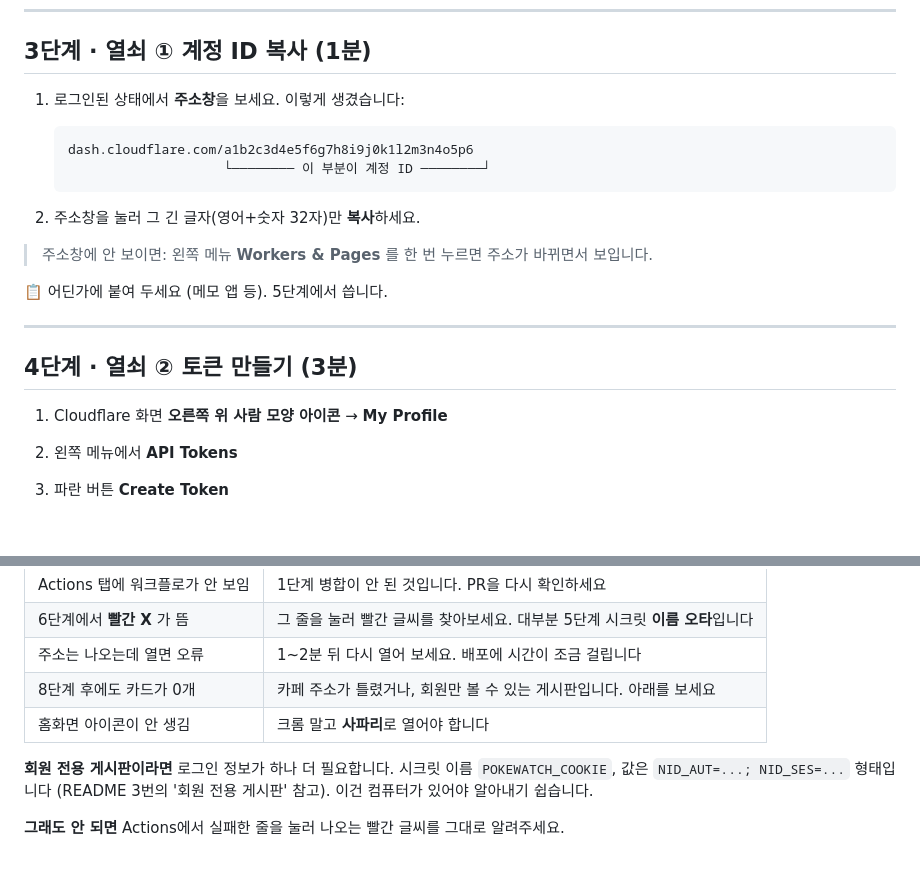
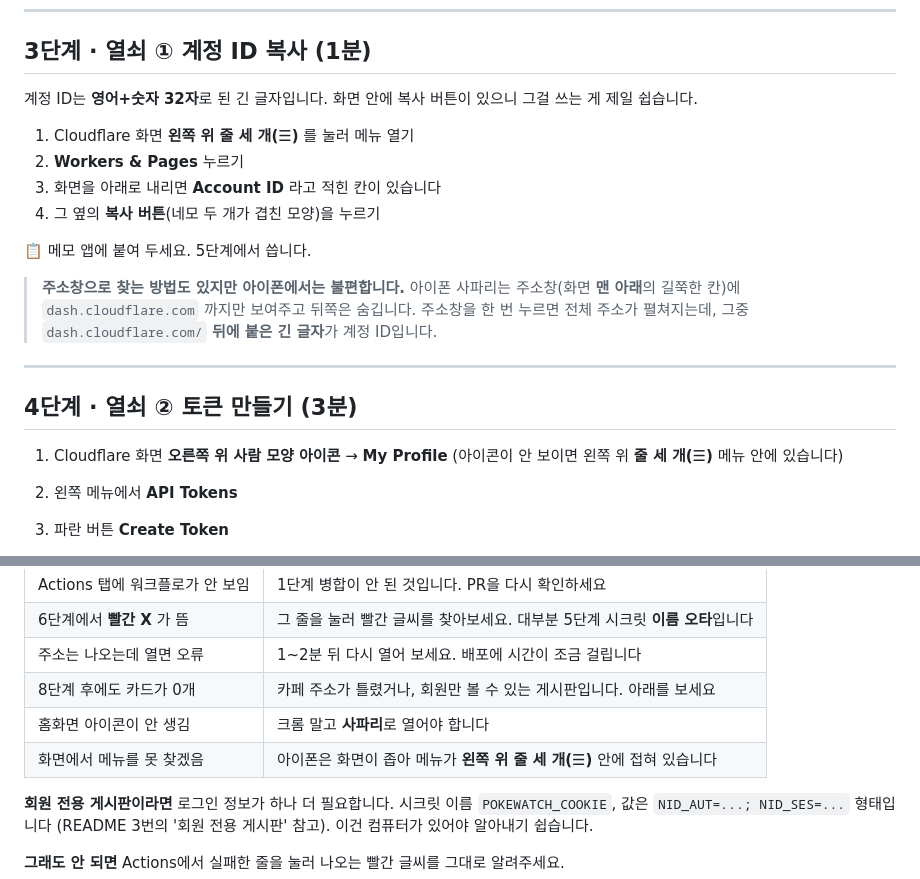
Before and after one commit to toptenge20/-, a Markdown page: 설치_따라하기.md, 2 parts joined by grey strips. GitHub-like rendering; blank space fills up the shorter version.

Commit message:
설치 안내: 계정 ID를 복사 버튼으로 찾도록 수정
아이폰 사파리는 주소창에 도메인만 보여주고 뒤쪽 경로를 숨긴다. 주소창에서
계정 ID를 읽으라고 안내한 것이 아이폰에서는 통하지 않았다. 화면 안의 복사
버튼(Workers & Pages → Account ID)을 쓰도록 바꾸고, 좁은 화면에서 메뉴가
햄버거 아이콘에 접히는 점도 덧붙였다.

Co-Authored-By: Claude Opus 5 <noreply@anthropic.com>
Claude-Session: https://claude.ai/code/session_015E8oMmYi3T6sQgGKDJg69z

````diff
--- a/설치_따라하기.md
+++ b/설치_따라하기.md
@@ -47,24 +47,27 @@
 
 ## 3단계 · 열쇠 ① 계정 ID 복사 (1분)
 
-1. 로그인된 상태에서 **주소창**을 보세요. 이렇게 생겼습니다:
+계정 ID는 **영어+숫자 32자**로 된 긴 글자입니다. 화면 안에 복사 버튼이 있으니
+그걸 쓰는 게 제일 쉽습니다.
 
-   ```
-   dash.cloudflare.com/a1b2c3d4e5f6g7h8i9j0k1l2m3n4o5p6
-                       └──────── 이 부분이 계정 ID ────────┘
-   ```
+1. Cloudflare 화면 **왼쪽 위 줄 세 개(☰)** 를 눌러 메뉴 열기
+2. **Workers & Pages** 누르기
+3. 화면을 아래로 내리면 **Account ID** 라고 적힌 칸이 있습니다
+4. 그 옆의 **복사 버튼**(네모 두 개가 겹친 모양)을 누르기
 
-2. 주소창을 눌러 그 긴 글자(영어+숫자 32자)만 **복사**하세요.
+📋 메모 앱에 붙여 두세요. 5단계에서 씁니다.
 
-> 주소창에 안 보이면: 왼쪽 메뉴 **Workers & Pages** 를 한 번 누르면 주소가 바뀌면서 보입니다.
-
-📋 어딘가에 붙여 두세요 (메모 앱 등). 5단계에서 씁니다.
+> **주소창으로 찾는 방법도 있지만 아이폰에서는 불편합니다.**
+> 아이폰 사파리는 주소창(화면 **맨 아래**의 길쭉한 칸)에 `dash.cloudflare.com` 까지만
+> 보여주고 뒤쪽은 숨깁니다. 주소창을 한 번 누르면 전체 주소가 펼쳐지는데,
+> 그중 `dash.cloudflare.com/` **뒤에 붙은 긴 글자**가 계정 ID입니다.
 
 ---
 
 ## 4단계 · 열쇠 ② 토큰 만들기 (3분)
 
 1. Cloudflare 화면 **오른쪽 위 사람 모양 아이콘** → **My Profile**
+   (아이콘이 안 보이면 왼쪽 위 **줄 세 개(☰)** 메뉴 안에 있습니다)
 2. 왼쪽 메뉴에서 **API Tokens**
 3. 파란 버튼 **Create Token**
 4. 목록에서 **Edit Cloudflare Workers** 를 찾아 오른쪽 **Use template** 누르기
@@ -179,6 +182,7 @@ cafe.naver.com/pokemontcgkr
 | 주소는 나오는데 열면 오류 | 1~2분 뒤 다시 열어 보세요. 배포에 시간이 조금 걸립니다 |
 | 8단계 후에도 카드가 0개 | 카페 주소가 틀렸거나, 회원만 볼 수 있는 게시판입니다. 아래를 보세요 |
 | 홈화면 아이콘이 안 생김 | 크롬 말고 **사파리**로 열어야 합니다 |
+| 화면에서 메뉴를 못 찾겠음 | 아이폰은 화면이 좁아 메뉴가 **왼쪽 위 줄 세 개(☰)** 안에 접혀 있습니다 |
 
 **회원 전용 게시판이라면** 로그인 정보가 하나 더 필요합니다.
 시크릿 이름 `POKEWATCH_COOKIE`, 값은 `NID_AUT=...; NID_SES=...` 형태입니다
````
